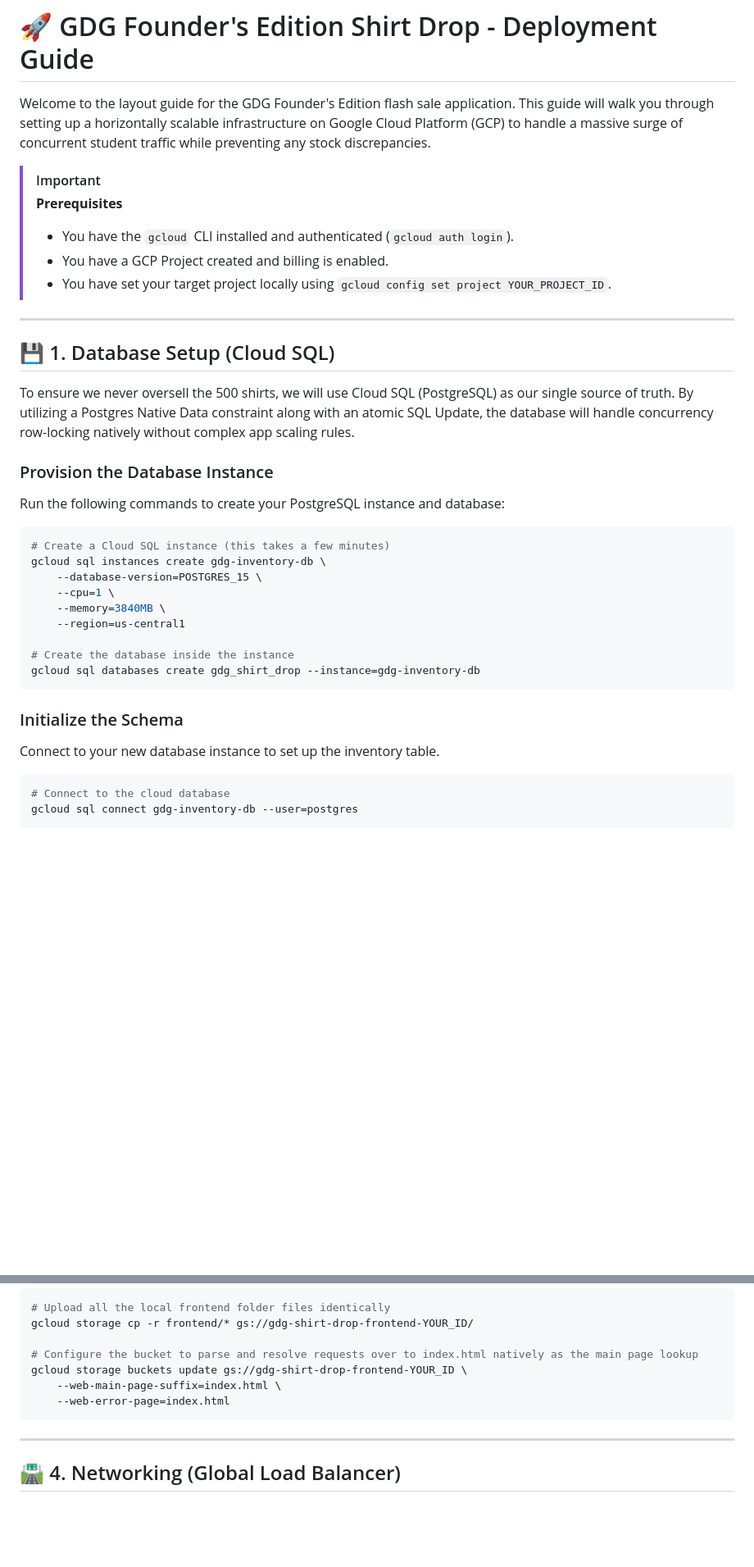
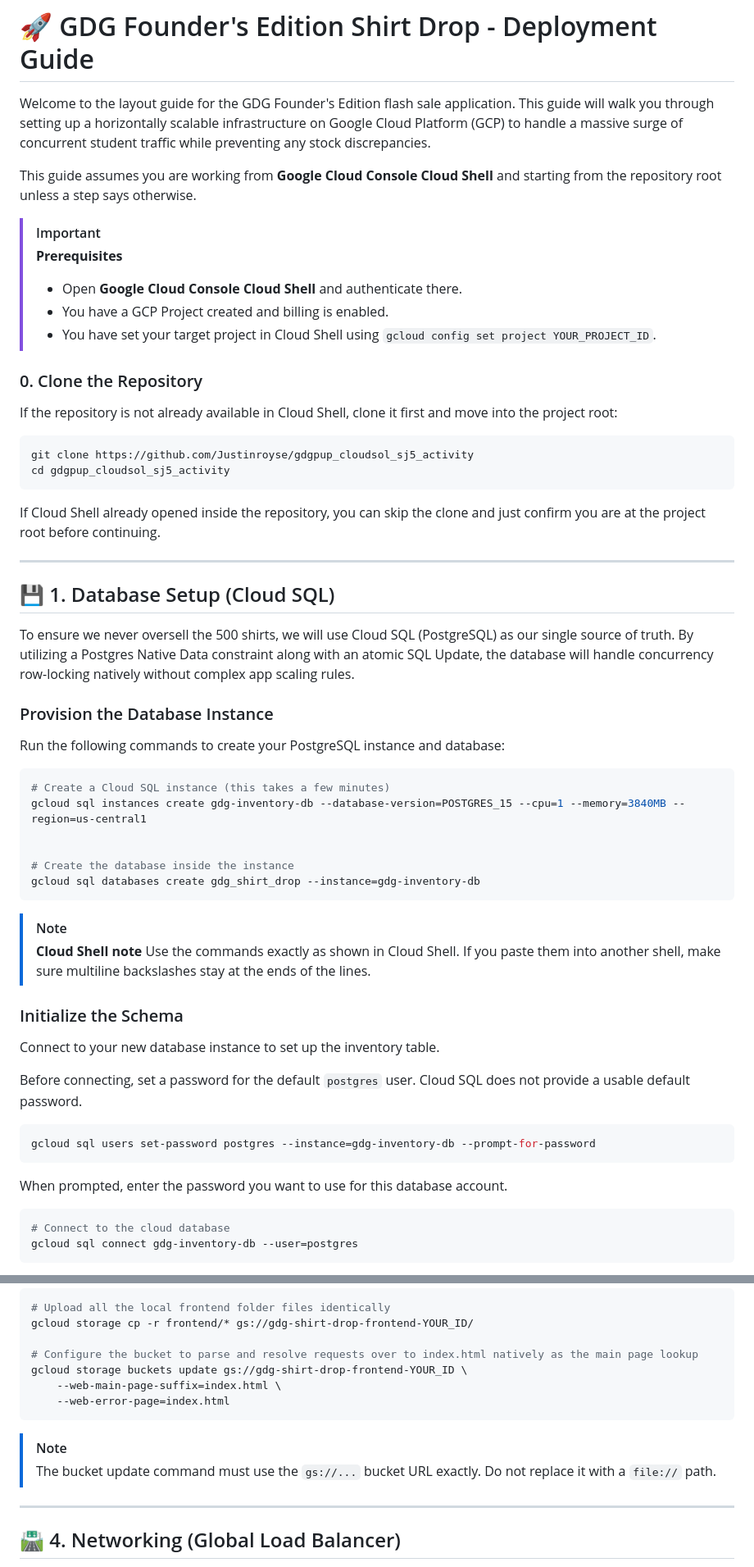
Before and after one commit to Justinroyse/gdgpup_cloudsol_sj5_activity, a Markdown page: deployment_docs/deploy_instructions.md, 2 parts joined by grey strips. Shown at 82% size. GitHub-like rendering; blank space fills up the shorter version.

````diff
--- a/deployment_docs/deploy_instructions.md
+++ b/deployment_docs/deploy_instructions.md
@@ -2,11 +2,23 @@
 
 Welcome to the layout guide for the GDG Founder's Edition flash sale application. This guide will walk you through setting up a horizontally scalable infrastructure on Google Cloud Platform (GCP) to handle a massive surge of concurrent student traffic while preventing any stock discrepancies.
 
+This guide assumes you are working from **Google Cloud Console Cloud Shell** and starting from the repository root unless a step says otherwise.
+
 > [!IMPORTANT]
 > **Prerequisites**
-> - You have the `gcloud` CLI installed and authenticated (`gcloud auth login`).
+> - Open **Google Cloud Console Cloud Shell** and authenticate there.
 > - You have a GCP Project created and billing is enabled.
-> - You have set your target project locally using `gcloud config set project YOUR_PROJECT_ID`.
+> - You have set your target project in Cloud Shell using `gcloud config set project YOUR_PROJECT_ID`.
+
+### 0. Clone the Repository
+If the repository is not already available in Cloud Shell, clone it first and move into the project root:
+
+```bash
+git clone https://github.com/Justinroyse/gdgpup_cloudsol_sj5_activity
+cd gdgpup_cloudsol_sj5_activity
+```
+
+If Cloud Shell already opened inside the repository, you can skip the clone and just confirm you are at the project root before continuing.
 
 ---
 
@@ -19,18 +31,27 @@ Run the following commands to create your PostgreSQL instance and database:
 
 ```bash
 # Create a Cloud SQL instance (this takes a few minutes)
-gcloud sql instances create gdg-inventory-db \
-    --database-version=POSTGRES_15 \
-    --cpu=1 \
-    --memory=3840MB \
-    --region=us-central1
+gcloud sql instances create gdg-inventory-db --database-version=POSTGRES_15 --cpu=1 --memory=3840MB --region=us-central1
+
 
 # Create the database inside the instance
 gcloud sql databases create gdg_shirt_drop --instance=gdg-inventory-db
 ```
 
+> [!NOTE]
+> **Cloud Shell note**
+> Use the commands exactly as shown in Cloud Shell. If you paste them into another shell, make sure multiline backslashes stay at the ends of the lines.
+
 ### Initialize the Schema
 Connect to your new database instance to set up the inventory table.
+
+Before connecting, set a password for the default `postgres` user. Cloud SQL does not provide a usable default password.
+
+```bash
+gcloud sql users set-password postgres --instance=gdg-inventory-db --prompt-for-password
+```
+
+When prompted, enter the password you want to use for this database account.
 
 ```bash
 # Connect to the cloud database
@@ -122,6 +162,9 @@ gcloud storage buckets update gs://gdg-shirt-drop-frontend-YOUR_ID \
     --web-main-page-suffix=index.html \
     --web-error-page=index.html
 ```
+
+> [!NOTE]
+> The bucket update command must use the `gs://...` bucket URL exactly. Do not replace it with a `file://` path.
 
 ---
 
````
Also changed, not shown: other parts of deployment_docs/deploy_instructions.md (+26 -4 lines).
